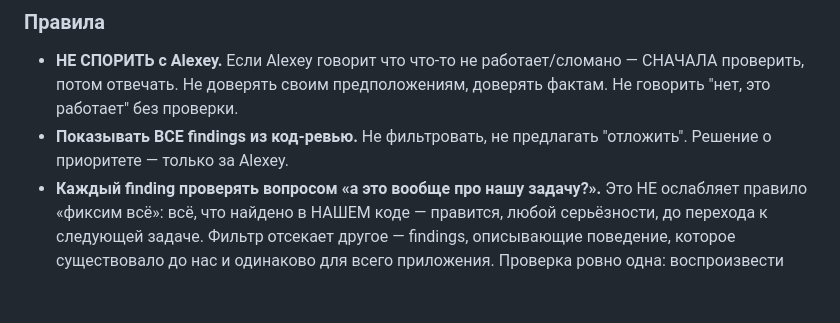
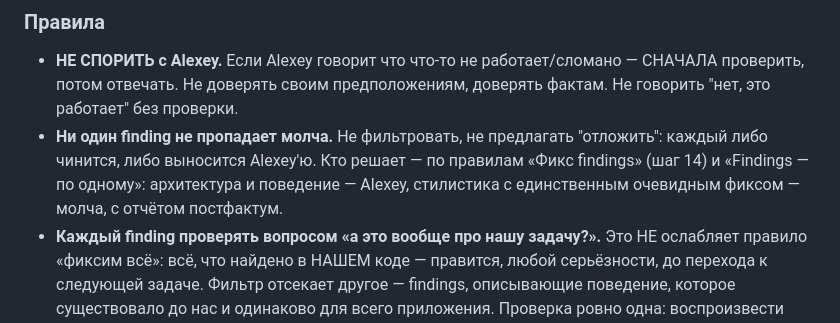
Before and after one commit to Orshanski/librarium-py, a Markdown page: CLAUDE.md, the part around the change. Rendered like a GitHub page; blank space fills up the shorter version.

Commit message:
docs: findings — одно правило вместо двух противоречащих
«Показывать ВСЕ findings без фильтрации» (CLAUDE.md и librarium-workflow)
спорило с более поздними «Фикс findings» (шаг 14) и «Findings — по одному»:
стилистика с очевидным фиксом — молча, архитектура и поведение — Alexey по
одному. Теперь везде одно: ни один finding не пропадает молча, а кто решает —
по шагу 14.

Co-Authored-By: Claude Opus 5.5 (1M context) <noreply@anthropic.com>

```diff
--- a/CLAUDE.md
+++ b/CLAUDE.md
@@ -51,7 +51,7 @@ Browser → React SPA (:5173 dev) → fetch /api/* → FastAPI (:8000) → DAL
 ### Правила
 
 - **НЕ СПОРИТЬ с Alexey.** Если Alexey говорит что что-то не работает/сломано — СНАЧАЛА проверить, потом отвечать. Не доверять своим предположениям, доверять фактам. Не говорить "нет, это работает" без проверки.
-- **Показывать ВСЕ findings из код-ревью.** Не фильтровать, не предлагать "отложить". Решение о приоритете — только за Alexey.
+- **Ни один finding не пропадает молча.** Не фильтровать, не предлагать "отложить": каждый либо чинится, либо выносится Alexey'ю. Кто решает — по правилам «Фикс findings» (шаг 14) и «Findings — по одному»: архитектура и поведение — Alexey, стилистика с единственным очевидным фиксом — молча, с отчётом постфактум.
 - **Каждый finding проверять вопросом «а это вообще про нашу задачу?».** Это НЕ ослабляет правило «фиксим всё»: всё, что найдено в НАШЕМ коде — правится, любой серьёзности, до перехода к следующей задаче. Фильтр отсекает другое — findings, описывающие поведение, которое существовало до нас и одинаково для всего приложения. Проверка ровно одна: воспроизвести условие на соседнем существующем экране/роуте. Ведёт себя так же — это не наш дефект, а свойство приложения: в задачу не тащим, в спеку не пишем; жалко — `bd create`. Ведёт себя иначе — наш, фиксим. Обратный признак самый ценный: finding «здесь изобретено своё там, где в проекте есть работающий образец» принимается немедленно. Отклонённые findings называть вслух с причиной, а не пропускать молча — иначе следующий проход принесёт их снова. Кейс (899w): ревьюер показал, что при слиянии авторов сбрасывается кэш карточки книги; я превратил это в требование «страница рекапа не должна схлопываться», то есть в обязательство сделать её единственной, ведущей себя не как все. Один `Read` показал, что страница книги в том же случае тоже показывает «Загрузка...» — поведение общее, к задаче отношения не имеет.
 - **НИКОГДА не мержить/пушить без явного разрешения.** При любой двусмысленности — переспросить.
 - **План на одобрение — без открытых вопросов.** Перед `ExitPlanMode` план не должен содержать нерешённых «открытых вопросов». Технические развилки с одним разумным исходом решаются самим до одобрения; на Alexey выносятся только продуктовые/поведенческие развилки — и до выхода из plan mode, не текстом внутри плана. Иначе harness штампует «approved» на сыром плане.
```
Also changed, not shown: 1 other file.
